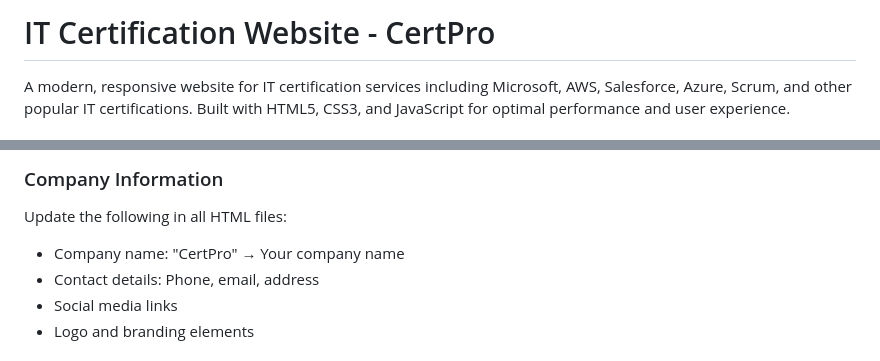
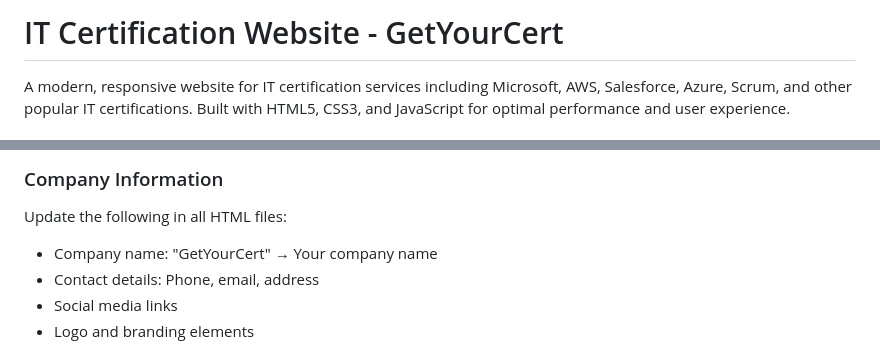
Before and after one commit to ngmgdigital24-design/GetCertify, a Markdown page: README.md, 2 parts joined by grey strips. Drawn GitHub-style.

```diff
--- a/README.md
+++ b/README.md
@@ -1,4 +1,4 @@
-# IT Certification Website - CertPro
+# IT Certification Website - GetYourCert
 
 A modern, responsive website for IT certification services including Microsoft, AWS, Salesforce, Azure, Scrum, and other popular IT certifications. Built with HTML5, CSS3, and JavaScript for optimal performance and user experience.
 
@@ -60,7 +60,7 @@ The website uses a modern color scheme that can be easily customized:
 
 ### Company Information
 Update the following in all HTML files:
-- Company name: "CertPro" → Your company name
+- Company name: "GetYourCert" → Your company name
 - Contact details: Phone, email, address
 - Social media links
 - Logo and branding elements
```
